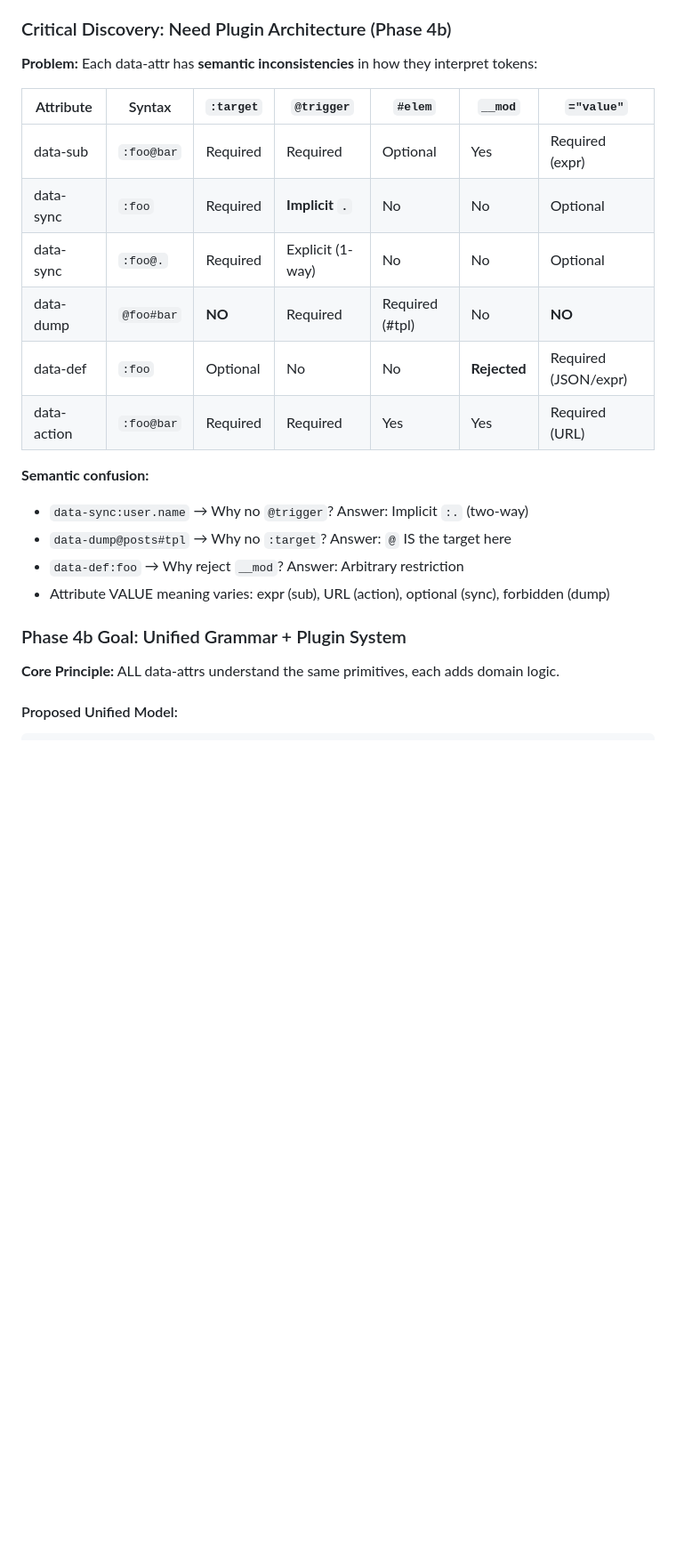
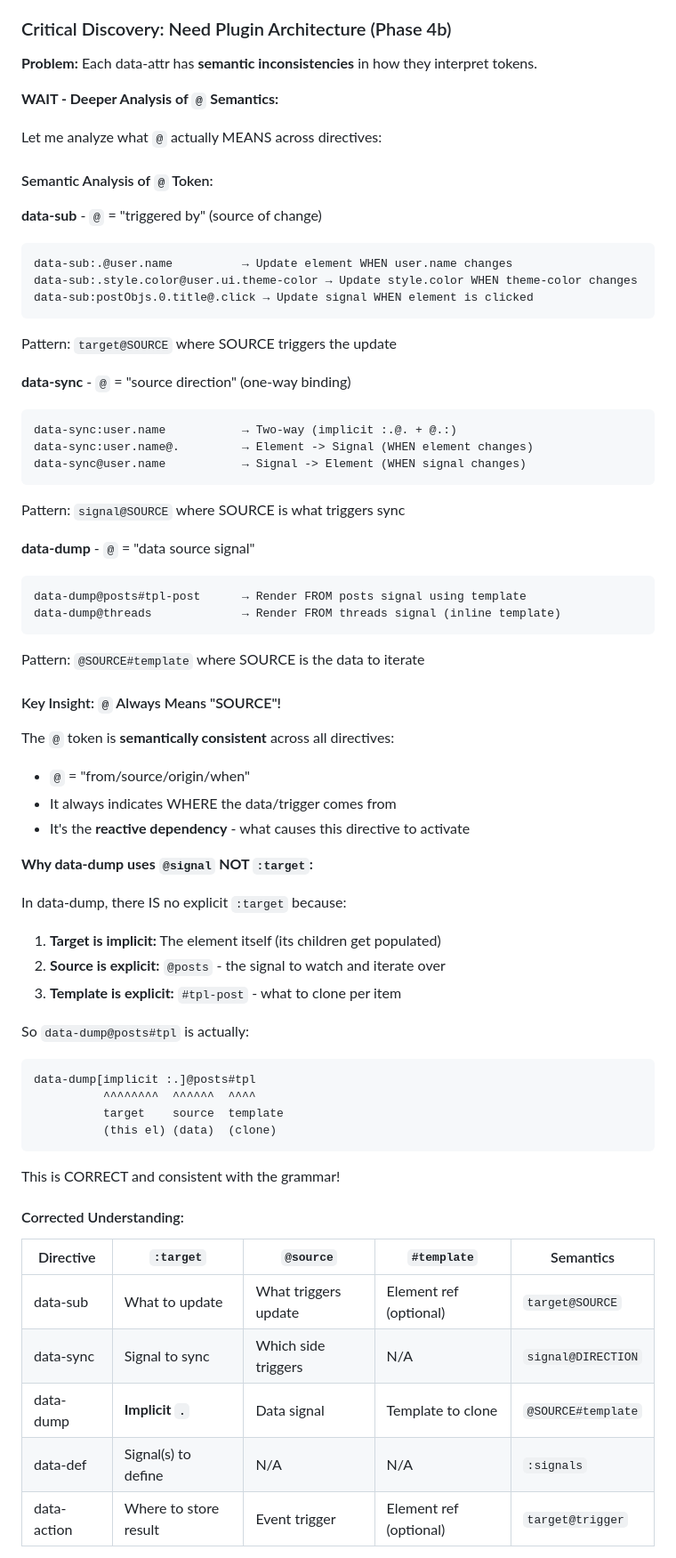
Before and after one commit to dadhi/dmax, a Markdown page: PHASE4-PLAN.md, the part around one of its changes. Shown at 89% size. Drawn GitHub-style; blank space fills up the shorter version.

````diff
--- a/PHASE4-PLAN.md
+++ b/PHASE4-PLAN.md
@@ -17,25 +17,68 @@
 
 ### Critical Discovery: Need Plugin Architecture (Phase 4b)
 
-**Problem:** Each data-attr has **semantic inconsistencies** in how they interpret tokens:
+**Problem:** Each data-attr has **semantic inconsistencies** in how they interpret tokens.
 
-| Attribute | Syntax | `:target` | `@trigger` | `#elem` | `__mod` | `="value"` |
-|-----------|--------|-----------|-----------|---------|---------|-----------|
-| data-sub | `:foo@bar` | Required | Required | Optional | Yes | Required (expr) |
-| data-sync | `:foo` | Required | **Implicit `.`** | No | No | Optional |
-| data-sync | `:foo@.` | Required | Explicit (1-way) | No | No | Optional |
-| data-dump | `@foo#bar` | **NO** | Required | Required (#tpl) | No | **NO** |
-| data-def | `:foo` | Optional | No | No | **Rejected** | Required (JSON/expr) |
-| data-action | `:foo@bar` | Required | Required | Yes | Yes | Required (URL) |
+**WAIT - Deeper Analysis of `@` Semantics:**
 
-**Semantic confusion:**
-- `data-sync:user.name` → Why no `@trigger`? Answer: Implicit `:.` (two-way)
-- `data-dump@posts#tpl` → Why no `:target`? Answer: `@` IS the target here
-- `data-def:foo` → Why reject `__mod`? Answer: Arbitrary restriction
-- Attribute VALUE meaning varies: expr (sub), URL (action), optional (sync), forbidden (dump)
+Let me analyze what `@` actually MEANS across directives:
 
-### Phase 4b Goal: Unified Grammar + Plugin System
+#### Semantic Analysis of `@` Token:
 
-**Core Principle:** ALL data-attrs understand the same primitives, each adds domain logic.
+**data-sub** - `@` = "triggered by" (source of change)
+```html
+data-sub:.@user.name          → Update element WHEN user.name changes
+data-sub:.style.color@user.ui.theme-color → Update style.color WHEN theme-color changes
+data-sub:postObjs.0.title@.click → Update signal WHEN element is clicked
+```
+Pattern: `target@SOURCE` where SOURCE triggers the update
 
-#### Proposed Unified Model:
+**data-sync** - `@` = "source direction" (one-way binding)
+```html
+data-sync:user.name           → Two-way (implicit :.@. + @.:)
+data-sync:user.name@.         → Element -> Signal (WHEN element changes)
+data-sync@user.name           → Signal -> Element (WHEN signal changes)
+```
+Pattern: `signal@SOURCE` where SOURCE is what triggers sync
+
+**data-dump** - `@` = "data source signal"
+```html
+data-dump@posts#tpl-post      → Render FROM posts signal using template
+data-dump@threads             → Render FROM threads signal (inline template)
+```
+Pattern: `@SOURCE#template` where SOURCE is the data to iterate
+
+#### Key Insight: `@` Always Means "SOURCE"!
+
+The `@` token is **semantically consistent** across all directives:
+- `@` = "from/source/origin/when"
+- It always indicates WHERE the data/trigger comes from
+- It's the **reactive dependency** - what causes this directive to activate
+
+**Why data-dump uses `@signal` NOT `:target`:**
+
+In data-dump, there IS no explicit `:target` because:
+1. **Target is implicit:** The element itself (its children get populated)
+2. **Source is explicit:** `@posts` - the signal to watch and iterate over
+3. **Template is explicit:** `#tpl-post` - what to clone per item
+
+So `data-dump@posts#tpl` is actually:
+```
+data-dump[implicit :.]@posts#tpl
+          ^^^^^^^^  ^^^^^^  ^^^^
+          target    source  template
+          (this el) (data)  (clone)
+```
+
+This is CORRECT and consistent with the grammar!
+
+#### Corrected Understanding:
+
+| Directive | `:target` | `@source` | `#template` | Semantics |
+|-----------|-----------|-----------|-------------|-----------|
+| data-sub | What to update | What triggers update | Element ref (optional) | `target@SOURCE` |
+| data-sync | Signal to sync | Which side triggers | N/A | `signal@DIRECTION` |
+| data-dump | **Implicit `.`** | Data signal | Template to clone | `@SOURCE#template` |
+| data-def | Signal(s) to define | N/A | N/A | `:signals` |
+| data-action | Where to store result | Event trigger | Element ref (optional) | `target@trigger` |
+
````
Also changed, not shown: other parts of PHASE4-PLAN.md (+61 -80 lines), tbd.md (+70 -41 lines).
